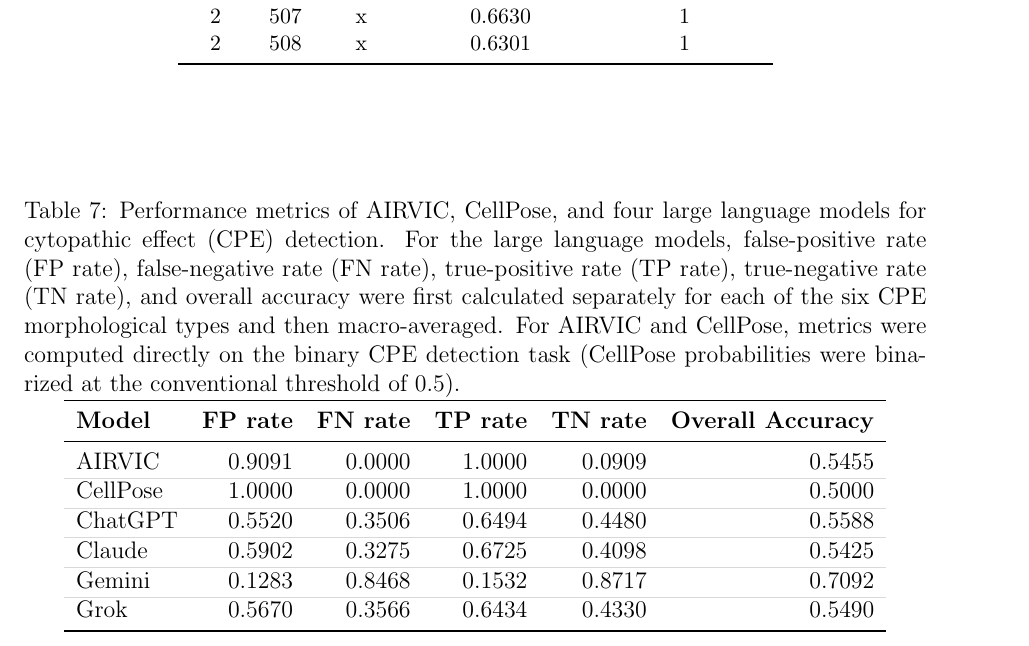
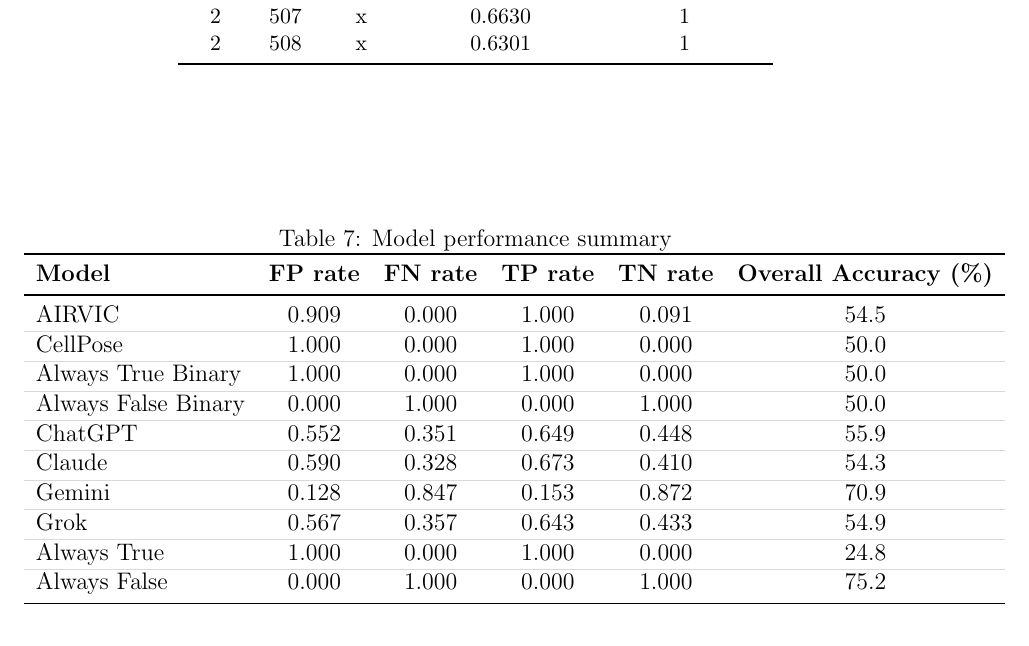
Before and after one commit to albert-mathews/VeroCellCultureImageProcessing, a LaTeX paper (paper/main.tex, which reads paper/aggregate-results.tex): part of page 9 of 12, cut so that both start at the same text. Compiled offline with pdfLaTeX.

Commit message:
change accuracy to %. justify. reduce sigfigs

```diff
--- a/paper/aggregate-results.tex
+++ b/paper/aggregate-results.tex
@@ -1,24 +1,32 @@
 \begin{table}[htbp]
 \centering
-\caption{Performance metrics of AIRVIC, CellPose, and four large language models for cytopathic effect (CPE) detection. For the large language models, false-positive rate (FP rate), false-negative rate (FN rate), true-positive rate (TP rate), true-negative rate (TN rate), and overall accuracy were first calculated separately for each of the six CPE morphological types and then macro-averaged. For AIRVIC and CellPose, metrics were computed directly on the binary CPE detection task (CellPose probabilities were binarized at the conventional threshold of 0.5).}
+\caption{Model performance summary}
 \label{tab:cpe-performance-metrics}
 
-\begin{tabular}{lrrrrr}
+\begin{tabular}{lccccc}
 \toprule
-\textbf{Model} & \textbf{FP rate} & \textbf{FN rate} & \textbf{TP rate} & \textbf{TN rate} & \textbf{Overall Accuracy} \\
+\textbf{Model} & \textbf{FP rate} & \textbf{FN rate} & \textbf{TP rate} & \textbf{TN rate} & \textbf{Overall Accuracy (\%)} \\
 \midrule
 \arrayrulecolor{gray!30}
-AIRVIC     & 0.9091 & 0.0000 & 1.0000 & 0.0909 & 0.5455 \\
+AIRVIC     & 0.909 & 0.000 & 1.000 & 0.091 & 54.5 \\
 \hline
-CellPose   & 1.0000 & 0.0000 & 1.0000 & 0.0000 & 0.5000 \\
+CellPose   & 1.000 & 0.000 & 1.000 & 0.000 & 50.0 \\
 \hline
-ChatGPT    & 0.5520 & 0.3506 & 0.6494 & 0.4480 & 0.5588 \\
+Always True Binary   & 1.000 & 0.000 & 1.000 & 0.000 & 50.0 \\
 \hline
-Claude     & 0.5902 & 0.3275 & 0.6725 & 0.4098 & 0.5425 \\
+Always False Binary   & 0.000 & 1.000 & 0.000 & 1.000 & 50.0 \\
 \hline
-Gemini     & 0.1283 & 0.8468 & 0.1532 & 0.8717 & 0.7092 \\
+ChatGPT    & 0.552 & 0.351 & 0.649 & 0.448 & 55.9 \\
 \hline
-Grok       & 0.5670 & 0.3566 & 0.6434 & 0.4330 & 0.5490 \\
+Claude     & 0.590 & 0.328 & 0.673 & 0.410 & 54.3 \\
+\hline
+Gemini     & 0.128 & 0.847 & 0.153 & 0.872 & 70.9 \\
+\hline
+Grok       & 0.567 & 0.357 & 0.643 & 0.433 & 54.9 \\
+\hline
+Always True       & 1.000 & 0.000 & 1.000 & 0.000 & 24.8 \\
+\hline
+Always False      & 0.000 & 1.000 & 0.000 & 1.000 & 75.2 \\
 \arrayrulecolor{black}
 \bottomrule
 \end{tabular}
```
